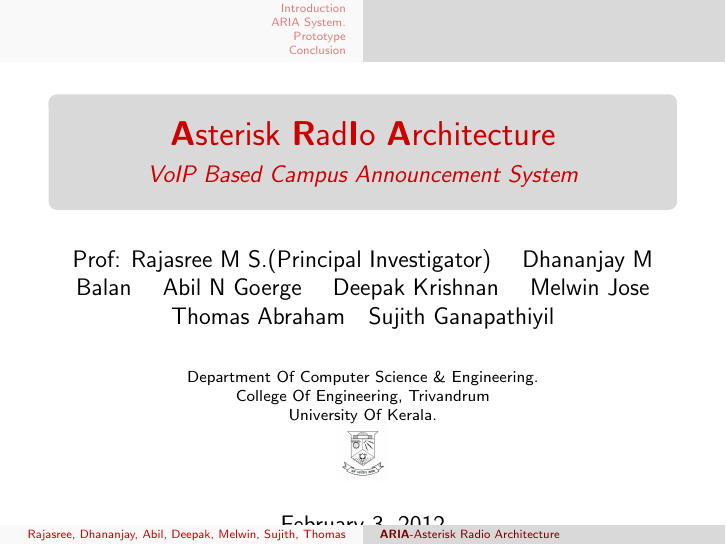
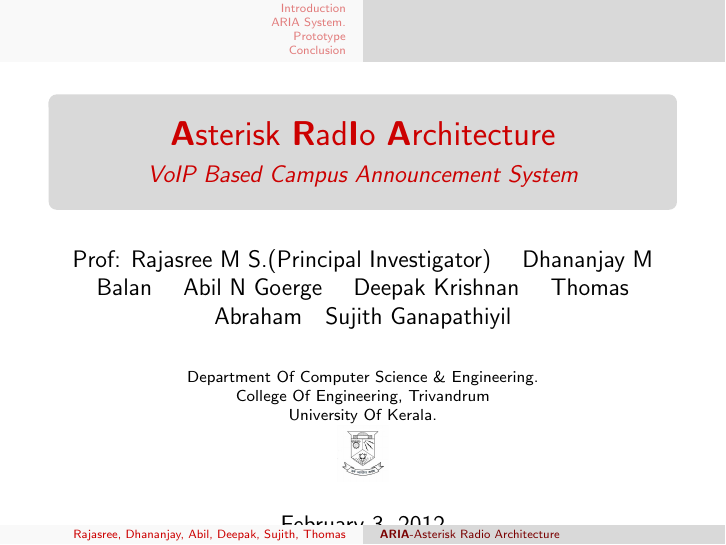
Before and after one commit to dbalan/Presentations, LaTeX slides (Presentation/cerd-intial-presentation.tex): page 1 of 16. Compiled offline with pdfLaTeX.

Commit message:
Revert "Update Presentation/cerd-intial-presentation.tex"
This reverts commit 2e0f0d14732668d7f2dbd9a2c23a92c50a4005bd.

```diff
--- a/Presentation/cerd-intial-presentation.tex
+++ b/Presentation/cerd-intial-presentation.tex
@@ -10,9 +11,9 @@
 
 \title[{\bf ARIA}-Asterisk Radio Architecture]{{\bf A}sterisk {\bf R}ad{\bf I}o {\bf A}rchitecture}
 \subtitle{\it VoIP Based Campus Announcement System}
-\author[Rajasree, Dhananjay, Abil, Deepak, Melwin, Sujith, Thomas]{Prof:
+\author[Rajasree, Dhananjay, Abil, Deepak, Sujith, Thomas]{Prof:
   Rajasree M S.(Principal Investigator) \and Dhananjay M Balan \and Abil N Goerge \and
-  Deepak Krishnan \and Melwin Jose \and Thomas Abraham\and Sujith Ganapathiyil}
+  Deepak Krishnan \and Thomas Abraham\and Sujith Ganapathiyil}
 
 \institute[College Of Engineering] % (optional)
 {
```
Also changed, not shown: Presentation/cerd-intial-presentation.tex (1 more changed lines).
